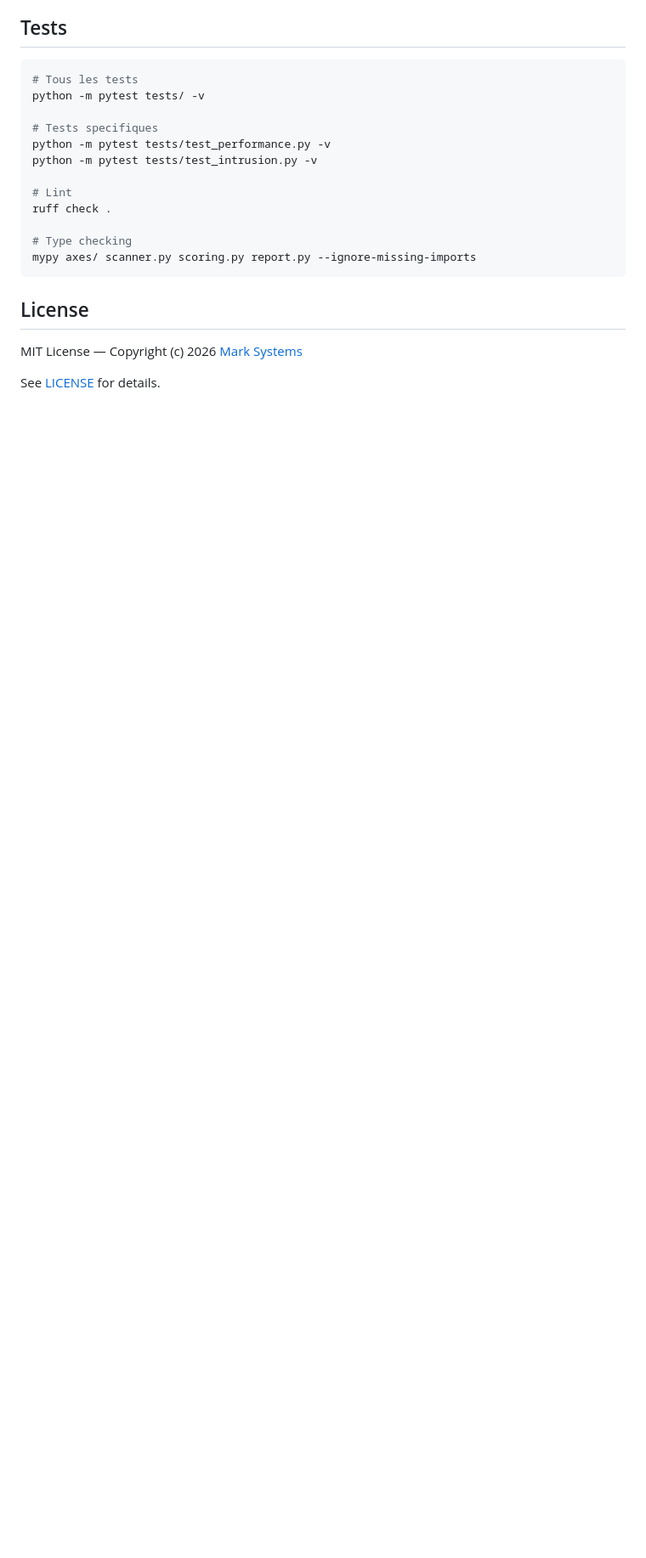
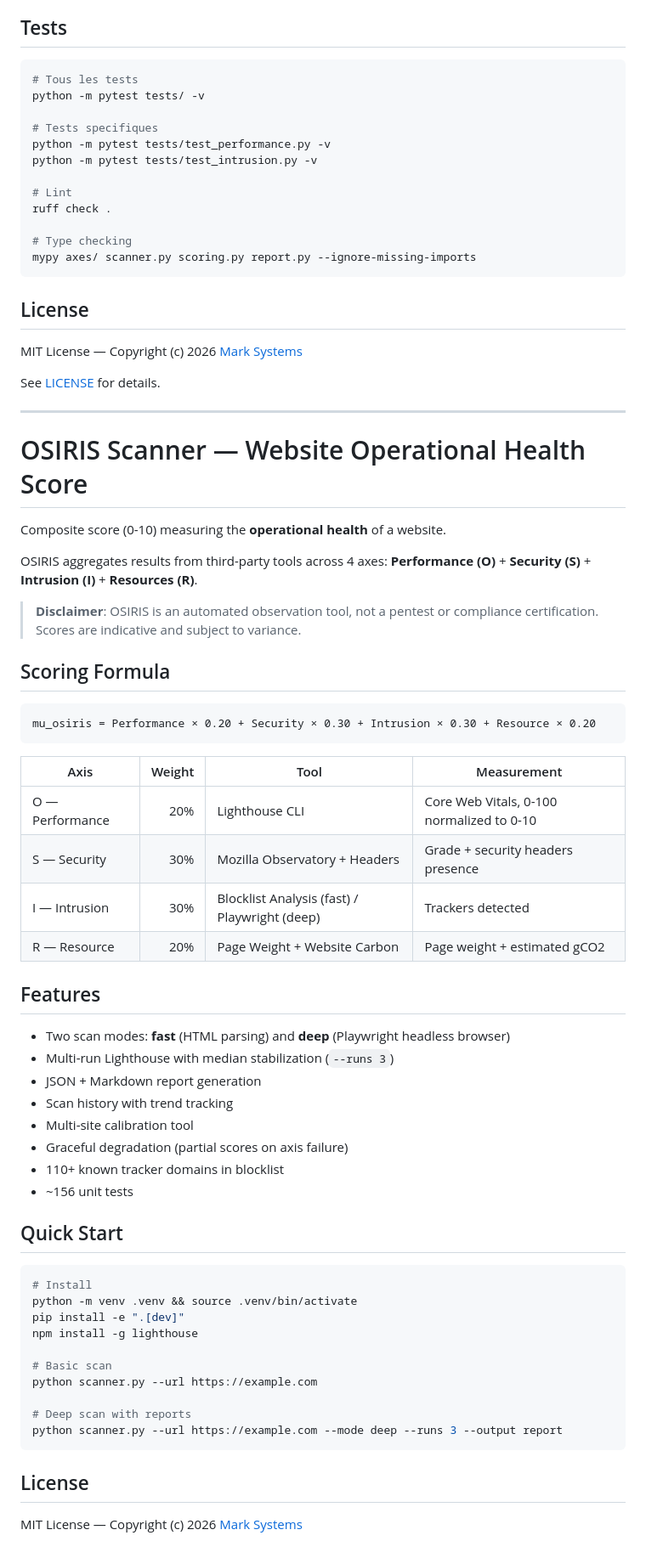
Before and after one commit to AILabManager-tech/osiris-scanner, a Markdown page: README.md, the part around the change. Shown at 85% size. Drawn GitHub-style; blank space fills up the shorter version.

Commit message:
docs: add English translation section to README
Adds complete EN section with scoring formula, features, quick start.
French content preserved as-is.

Co-Authored-By: Claude Opus 4.6 (1M context) <noreply@anthropic.com>

````diff
--- a/README.md
+++ b/README.md
@@ -215,3 +215,57 @@ mypy axes/ scanner.py scoring.py report.py --ignore-missing-imports
 MIT License — Copyright (c) 2026 [Mark Systems](https://marksystems.ca)
 
 See [LICENSE](LICENSE) for details.
+
+---
+
+# OSIRIS Scanner — Website Operational Health Score
+
+Composite score (0-10) measuring the **operational health** of a website.
+
+OSIRIS aggregates results from third-party tools across 4 axes:
+**Performance (O)** + **Security (S)** + **Intrusion (I)** + **Resources (R)**.
+
+> **Disclaimer**: OSIRIS is an automated observation tool, not a pentest or compliance certification. Scores are indicative and subject to variance.
+
+## Scoring Formula
+
+```
+mu_osiris = Performance × 0.20 + Security × 0.30 + Intrusion × 0.30 + Resource × 0.20
+```
+
+| Axis | Weight | Tool | Measurement |
+|------|-------:|------|-------------|
+| O — Performance | 20% | Lighthouse CLI | Core Web Vitals, 0-100 normalized to 0-10 |
+| S — Security | 30% | Mozilla Observatory + Headers | Grade + security headers presence |
+| I — Intrusion | 30% | Blocklist Analysis (fast) / Playwright (deep) | Trackers detected |
+| R — Resource | 20% | Page Weight + Website Carbon | Page weight + estimated gCO2 |
+
+## Features
+
+- Two scan modes: **fast** (HTML parsing) and **deep** (Playwright headless browser)
+- Multi-run Lighthouse with median stabilization (`--runs 3`)
+- JSON + Markdown report generation
+- Scan history with trend tracking
+- Multi-site calibration tool
+- Graceful degradation (partial scores on axis failure)
+- 110+ known tracker domains in blocklist
+- ~156 unit tests
+
+## Quick Start
+
+```bash
+# Install
+python -m venv .venv && source .venv/bin/activate
+pip install -e ".[dev]"
+npm install -g lighthouse
+
+# Basic scan
+python scanner.py --url https://example.com
+
+# Deep scan with reports
+python scanner.py --url https://example.com --mode deep --runs 3 --output report
+```
+
+## License
+
+MIT License — Copyright (c) 2026 [Mark Systems](https://marksystems.ca)
````
